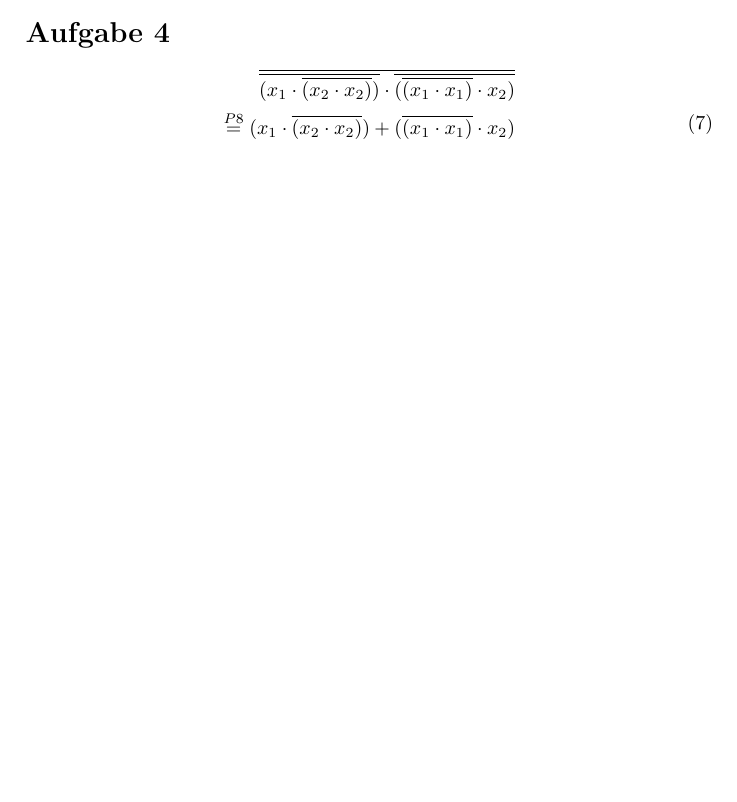
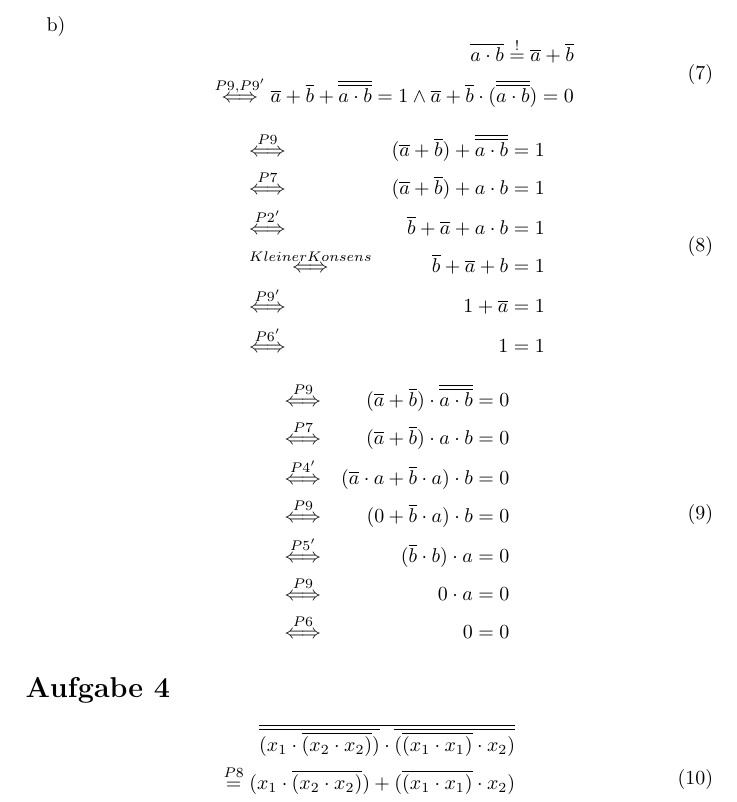
Before and after one commit to ottojo/GdRa, a LaTeX document (Blatt5/Aufgabe5_GrpNr121.tex): part of page 2 of 3 before the commit and part of page 3 of 3 after it, cut at the place of the change, the shorter picture padded with empty space. Compiled offline with pdfLaTeX.

Commit message:
adds 5.3b

```diff
--- a/Blatt5/Aufgabe5_GrpNr121.tex
+++ b/Blatt5/Aufgabe5_GrpNr121.tex
@@ -93,6 +93,38 @@ Die zu beweisenden Aussagen dieser Aufgabe sind auch als \textit{De Morgan'sche
 		&\stackrel{P6}{\Longleftrightarrow} &0 = 0
 	\end{aligned}
 	\end{equation}
+
+	\clearpage
+	\item
+	\begin{equation}
+	\begin{aligned}
+		\overline{a \cdot b} \stackrel{!}{=} \overline{a} + \overline{b} \\
+		\stackrel{P9, P9'}{\Longleftrightarrow} \overline{a} + \overline{b} + \overline{\overline{a \cdot b}} = 1 \wedge \overline{a} + \overline{b} \cdot (\overline{\overline{a \cdot b}}) = 0
+		\end{aligned}
+	\end{equation}
+
+	\begin{equation}
+	\begin{aligned}
+		&\stackrel{P9}{\Longleftrightarrow} &(\overline{a} + \overline{b}) + \overline{\overline{a \cdot b}} = 1 \\
+		&\stackrel{P7}{\Longleftrightarrow} &(\overline{a} + \overline{b}) + a \cdot b = 1 \\
+		&\stackrel{P2'}{\Longleftrightarrow} &\overline{b} + \overline{a} + a \cdot b = 1 \\
+		&\stackrel{Kleiner Konsens}{\Longleftrightarrow} &\overline{b} + \overline{a} + b = 1 \\
+		&\stackrel{P9'}{\Longleftrightarrow} &1 + \overline{a} = 1 \\
+		&\stackrel{P6'}{\Longleftrightarrow} &1 = 1
+	\end{aligned}
+	\end{equation}
+
+	\begin{equation}
+	\begin{aligned}
+		&\stackrel{P9}{\Longleftrightarrow} &(\overline{a} + \overline{b}) \cdot \overline{\overline{a \cdot b}} = 0 \\
+		&\stackrel{P7}{\Longleftrightarrow}	 &(\overline{a} + \overline{b}) \cdot a \cdot b = 0 \\
+		&\stackrel{P4'}{\Longleftrightarrow} &(\overline{a} \cdot a + \overline{b} \cdot a) \cdot b = 0 \\
+		&\stackrel{P9}{\Longleftrightarrow} &(0 + \overline{b} \cdot a) \cdot b = 0 \\
+		&\stackrel{P5'}{\Longleftrightarrow} &(\overline{b} \cdot b) \cdot a = 0 \\
+		&\stackrel{P9}{\Longleftrightarrow} &0 \cdot a = 0 \\
+		&\stackrel{P6}{\Longleftrightarrow} &0 = 0
+		\end{aligned}
+	\end{equation}
 \end{enumerate}
 
 \section*{Aufgabe 4}
```
